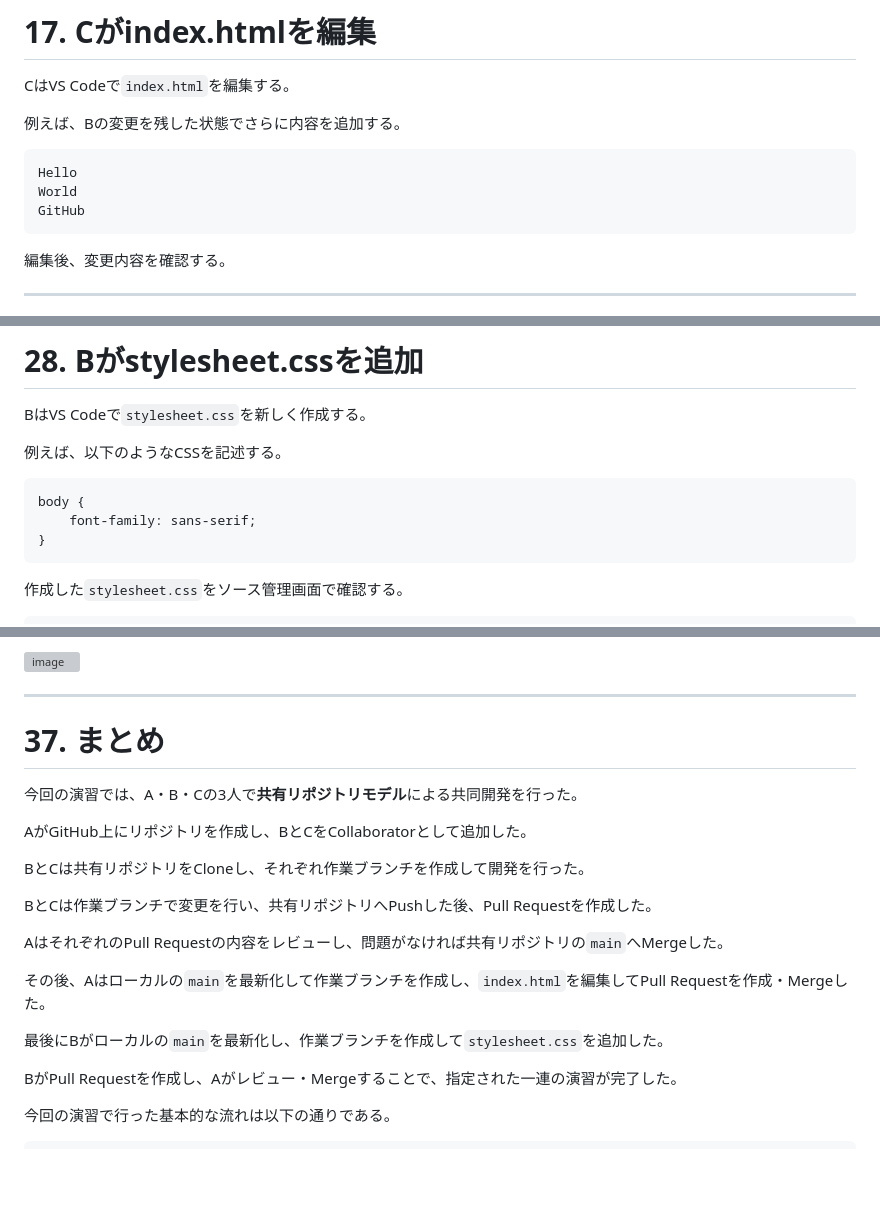
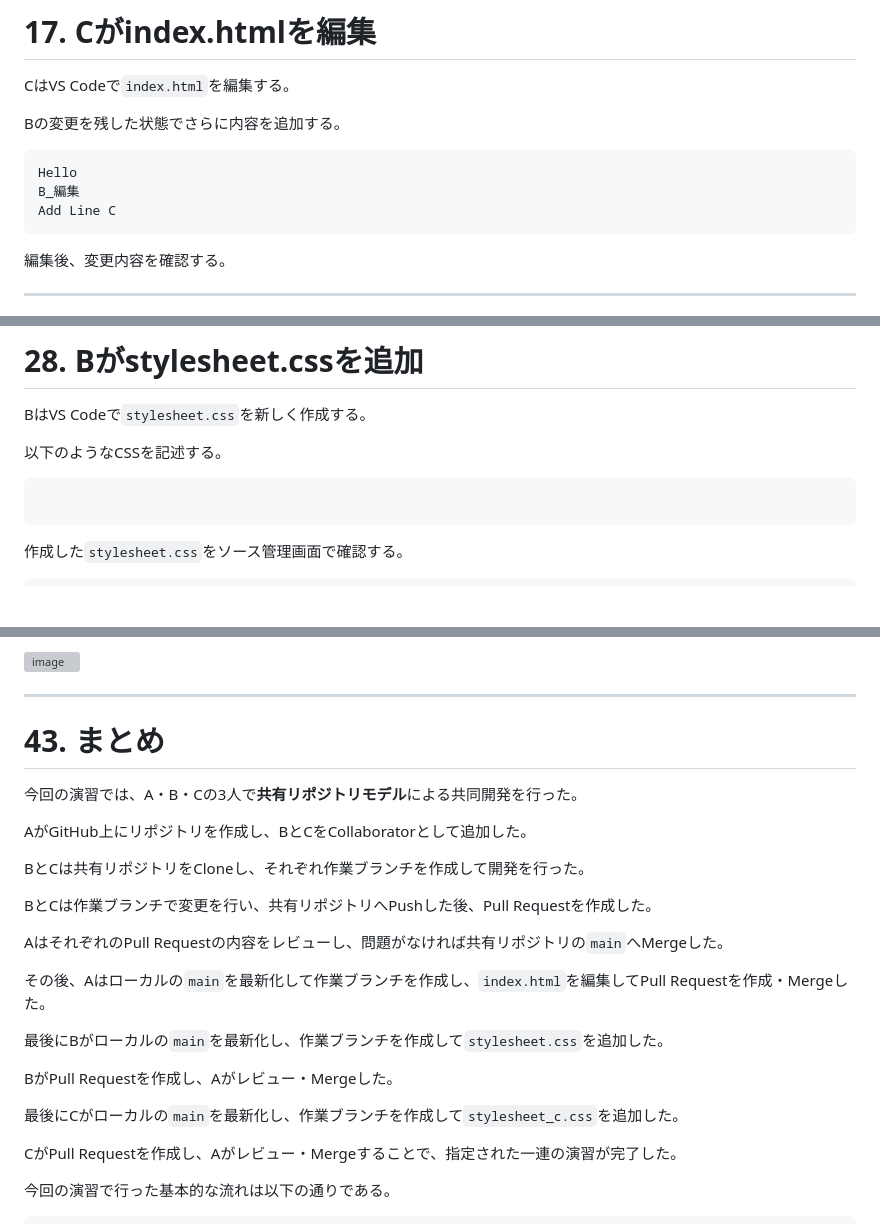
Before and after one commit to N-K-GK/Kyouyuu, a Markdown page: README.md, 3 parts joined by grey strips. GitHub-like rendering; blank space fills up the shorter version; grey boxes are pictures that could not be loaded.

````diff
--- a/README.md
+++ b/README.md
@@ -437,12 +437,12 @@ Cは`main`を直接編集せず、`work-branch-C`上で作業を行う。
 
 CはVS Codeで`index.html`を編集する。
 
-例えば、Bの変更を残した状態でさらに内容を追加する。
+Bの変更を残した状態でさらに内容を追加する。
 
 ```html
 Hello
-World
-GitHub
+B_編集
+Add Line C
 ```
 
 編集後、変更内容を確認する。
@@ -667,12 +668,10 @@ Bはこの作業ブランチ上で`stylesheet.css`を追加する。
 
 BはVS Codeで`stylesheet.css`を新しく作成する。
 
-例えば、以下のようなCSSを記述する。
+以下のようなCSSを記述する。
 
 ```css
-body {
-    font-family: sans-serif;
-}
+
 ```
 
 作成した`stylesheet.css`をソース管理画面で確認する。
@@ -981,7 +1110,7 @@ Merge pull request
 
 ---
 
-# 37. まとめ
+# 43. まとめ
 
 今回の演習では、A・B・Cの3人で**共有リポジトリモデル**による共同開発を行った。
 
@@ -997,7 +1126,11 @@ AはそれぞれのPull Requestの内容をレビューし、問題がなけれ
 
 最後にBがローカルの`main`を最新化し、作業ブランチを作成して`stylesheet.css`を追加した。
 
-BがPull Requestを作成し、Aがレビュー・Mergeすることで、指定された一連の演習が完了した。
+BがPull Requestを作成し、Aがレビュー・Mergeした。
+
+最後にCがローカルの`main`を最新化し、作業ブランチを作成して`stylesheet_c.css`を追加した。
+
+CがPull Requestを作成し、Aがレビュー・Mergeすることで、指定された一連の演習が完了した。
 
 今回の演習で行った基本的な流れは以下の通りである。
 
````
Also changed, not shown: other parts of README.md (+165 -34 lines).
